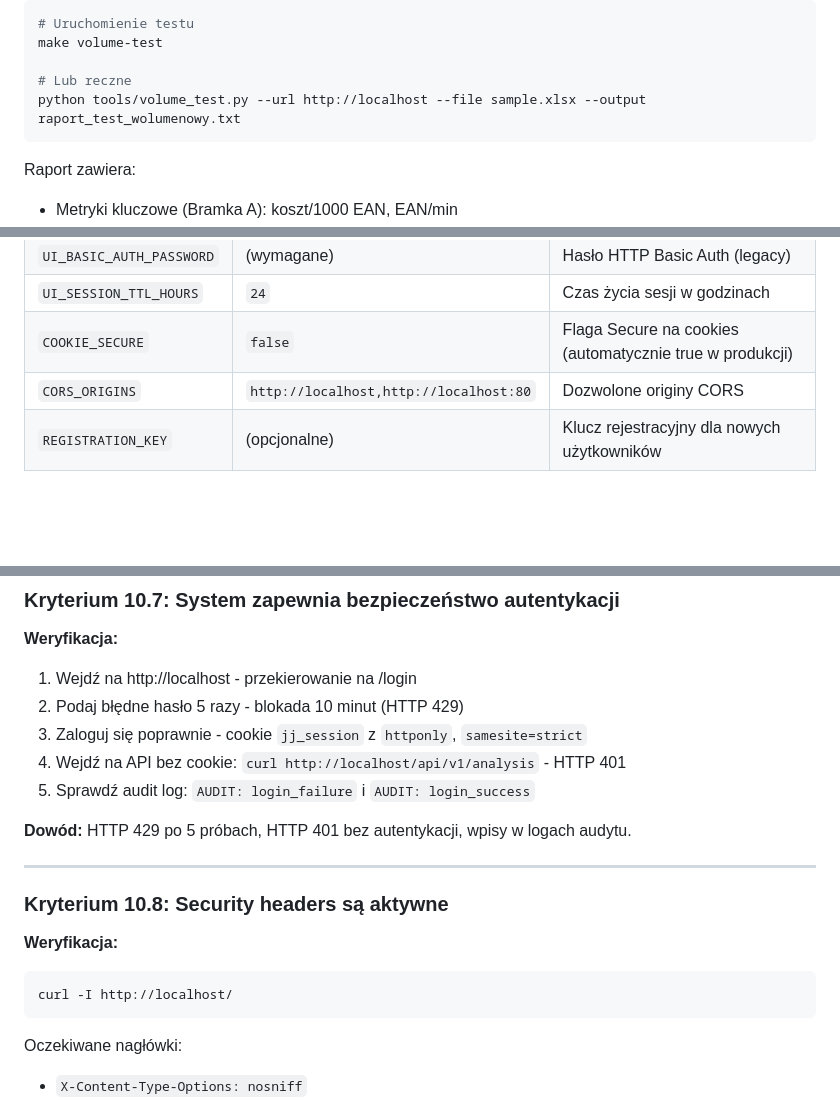
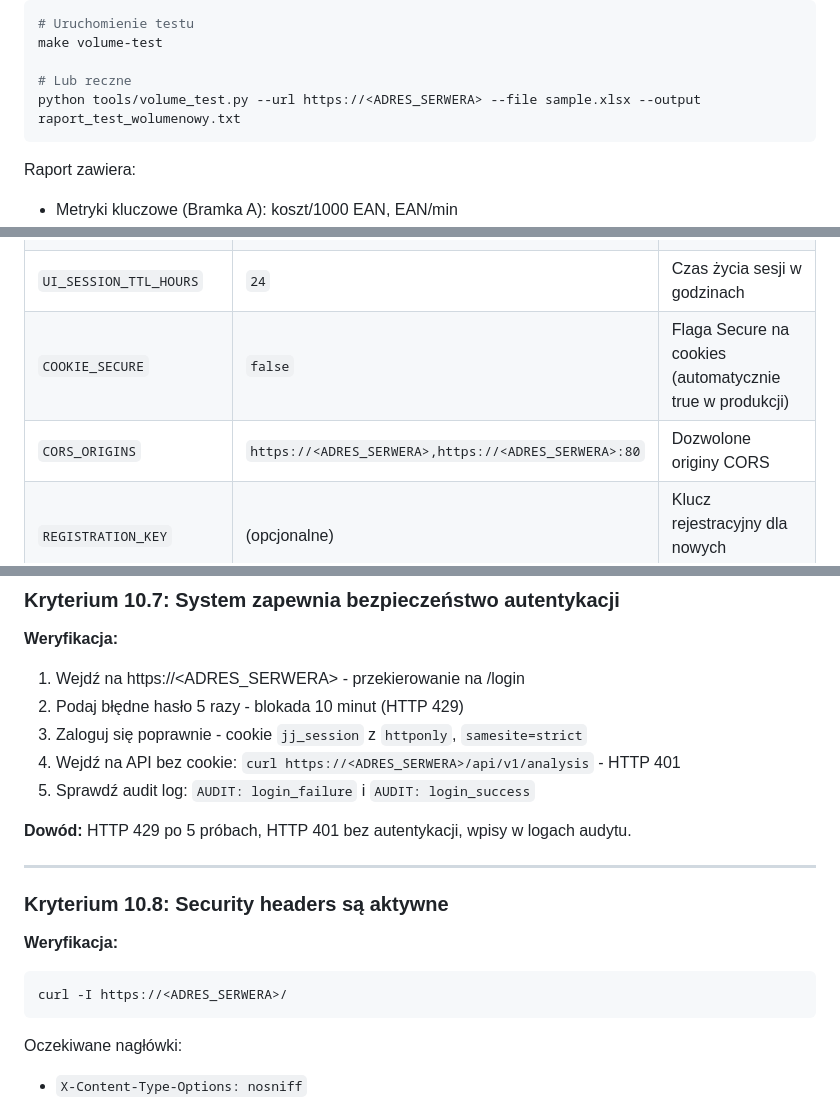
Before and after one commit to natiixnt/jolly-jesters-mvp, a Markdown page: docs/ETAP1_DOKUMENTACJA.md, 3 parts joined by grey strips. GitHub-like rendering; blank space fills up the shorter version.

Commit message:
docs: polskie znaki diakrytyczne + usunięcie localhost z dokumentacji
- Dodano polskie znaki do 439 linii dokumentacji (ą, ć, ę, ł, ń, ó, ś, ź, ż)
- Zamieniono http://localhost na https://<ADRES_SERWERA> (placeholder)

````diff
--- a/docs/ETAP1_DOKUMENTACJA.md
+++ b/docs/ETAP1_DOKUMENTACJA.md
@@ -810,7 +810,7 @@ Użycie:
 make volume-test
 
 # Lub reczne
-python tools/volume_test.py --url http://localhost --file sample.xlsx --output raport_test_wolumenowy.txt
+python tools/volume_test.py --url https://<ADRES_SERWERA> --file sample.xlsx --output raport_test_wolumenowy.txt
 ```
 
 Raport zawiera:
@@ -849,7 +849,7 @@ Plik: `backend/.env.example`
 | `UI_BASIC_AUTH_PASSWORD` | (wymagane) | Hasło HTTP Basic Auth (legacy) |
 | `UI_SESSION_TTL_HOURS` | `24` | Czas życia sesji w godzinach |
 | `COOKIE_SECURE` | `false` | Flaga Secure na cookies (automatycznie true w produkcji) |
-| `CORS_ORIGINS` | `http://localhost,http://localhost:80` | Dozwolone originy CORS |
+| `CORS_ORIGINS` | `https://<ADRES_SERWERA>,https://<ADRES_SERWERA>:80` | Dozwolone originy CORS |
 | `REGISTRATION_KEY` | (opcjonalne) | Klucz rejestracyjny dla nowych użytkowników |
 
 ### Profil równoległości 3x3
@@ -1111,10 +1111,10 @@ make test
 ### Kryterium 10.7: System zapewnia bezpieczeństwo autentykacji
 
 **Weryfikacja:**
-1. Wejdź na http://localhost - przekierowanie na /login
+1. Wejdź na https://<ADRES_SERWERA> - przekierowanie na /login
 2. Podaj błędne hasło 5 razy - blokada 10 minut (HTTP 429)
 3. Zaloguj się poprawnie - cookie `jj_session` z `httponly`, `samesite=strict`
-4. Wejdź na API bez cookie: `curl http://localhost/api/v1/analysis` - HTTP 401
+4. Wejdź na API bez cookie: `curl https://<ADRES_SERWERA>/api/v1/analysis` - HTTP 401
 5. Sprawdź audit log: `AUDIT: login_failure` i `AUDIT: login_success`
 
 **Dowód:** HTTP 429 po 5 próbach, HTTP 401 bez autentykacji, wpisy w logach audytu.
@@ -1125,7 +1125,7 @@ make test
 
 **Weryfikacja:**
 ```bash
-curl -I http://localhost/
+curl -I https://<ADRES_SERWERA>/
 ```
 Oczekiwane nagłówki:
 - `X-Content-Type-Options: nosniff`
````
Also changed, not shown: other parts of docs/ETAP1_DOKUMENTACJA.md (+3 -3 lines).
